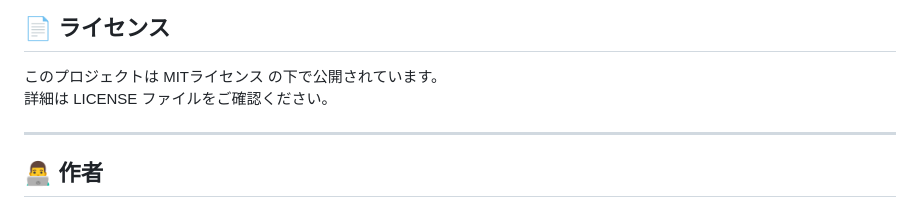
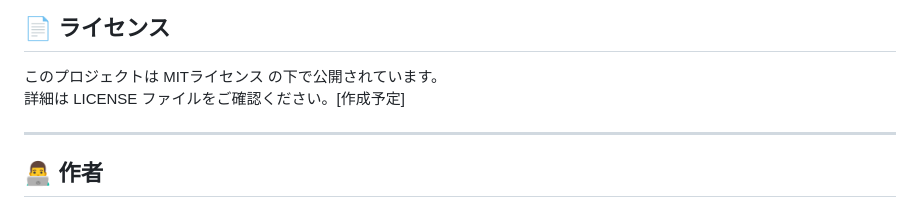
Before and after one commit to umizu-commits/referee-info-app, a Markdown page: README.md, the part around the change. GitHub-like rendering.

Commit message:
README.mdの編集

```diff
--- a/README.md
+++ b/README.md
@@ -311,7 +311,7 @@ docker compose logs -f web
 ## 📄 ライセンス
 
 このプロジェクトは MITライセンス の下で公開されています。
-詳細は LICENSE ファイルをご確認ください。
+詳細は LICENSE ファイルをご確認ください。[作成予定]
 
 ---
 
```
